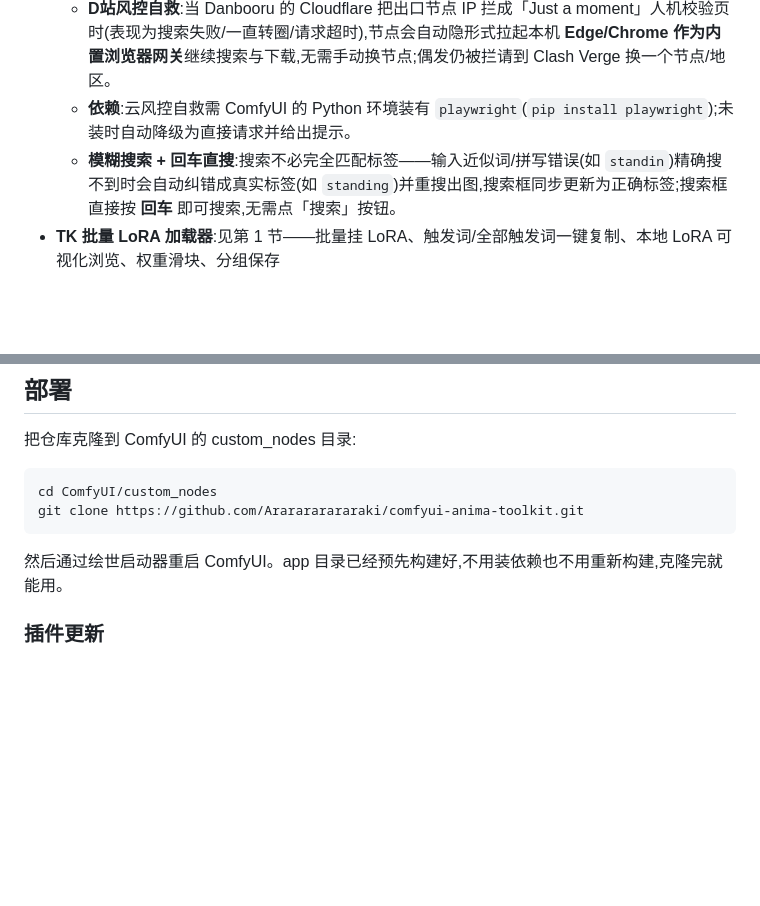
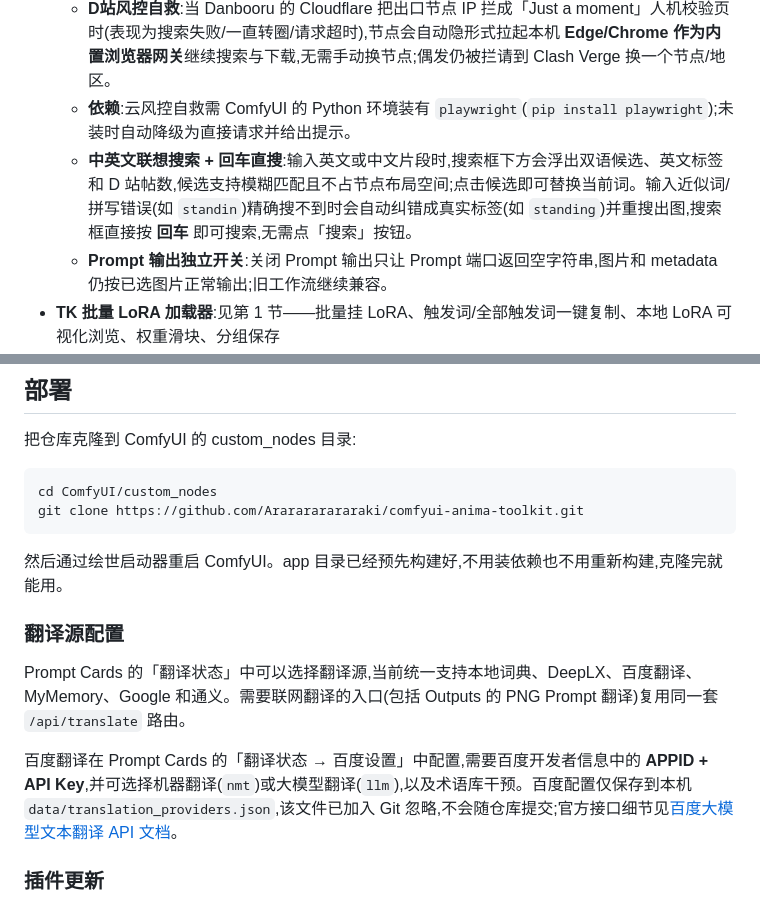
Before and after one commit to Ararararararaki/comfyui-anima-toolkit, a Markdown page: README.md, 2 parts joined by grey strips. GitHub-like rendering; blank space fills up the shorter version.

Commit message:
docs: update README for latest features

````diff
--- a/README.md
+++ b/README.md
@@ -92,7 +92,8 @@ Steam 风格界面,管理全部本地 LoRA:
 - **TK D站画廊**:按标签搜索 Danbooru(Novelu&Danbooru 图库)图片,多选输出 IMAGE + Prompt + **metadata_json(结构化元数据:Danbooru ID / 原始标签数组 / Prompt 分组 / 输出设置 / rating / score / 收藏数 / 尺寸 / 文件类型 / 视频标记 / 原图 URL / 失败原因)**,下游可直接筛选与复现;内置分级/时间/评分/收藏筛选、Prompt 类别/格式控制、双语 tag 预览、下载、入 Prompt 库
   - **D站风控自救**:当 Danbooru 的 Cloudflare 把出口节点 IP 拦成「Just a moment」人机校验页时(表现为搜索失败/一直转圈/请求超时),节点会自动隐形式拉起本机 **Edge/Chrome 作为内置浏览器网关**继续搜索与下载,无需手动换节点;偶发仍被拦请到 Clash Verge 换一个节点/地区。
   - **依赖**:云风控自救需 ComfyUI 的 Python 环境装有 `playwright`(`pip install playwright`);未装时自动降级为直接请求并给出提示。
-  - **模糊搜索 + 回车直搜**:搜索不必完全匹配标签——输入近似词/拼写错误(如 `standin`)精确搜不到时会自动纠错成真实标签(如 `standing`)并重搜出图,搜索框同步更新为正确标签;搜索框直接按 **回车** 即可搜索,无需点「搜索」按钮。
+  - **中英文联想搜索 + 回车直搜**:输入英文或中文片段时,搜索框下方会浮出双语候选、英文标签和 D 站帖数,候选支持模糊匹配且不占节点布局空间;点击候选即可替换当前词。输入近似词/拼写错误(如 `standin`)精确搜不到时会自动纠错成真实标签(如 `standing`)并重搜出图,搜索框直接按 **回车** 即可搜索,无需点「搜索」按钮。
+  - **Prompt 输出独立开关**:关闭 Prompt 输出只让 Prompt 端口返回空字符串,图片和 metadata 仍按已选图片正常输出;旧工作流继续兼容。
 - **TK 批量 LoRA 加载器**:见第 1 节——批量挂 LoRA、触发词/全部触发词一键复制、本地 LoRA 可视化浏览、权重滑块、分组保存
 - **TK 图像选择**:多路图像路由(image1~image8,**用几路接几路 2~8 任意**;未接的自动跳过、至少一路有效)。**五种路由模式**:优先顺序(默认,首选为空自动按 image1→image8 兜底)/ 指定索引 / 随机 / Seed 稳定(同 seed 可复现) / 轮询(循环换源);另输出 **source_index(来源编号 1~8)+ source_name(imageN)**,下游可精确知道图源。典型场景:D站画廊图源接 image1、自定义图源接 image2/3…,生图来源一键切换,不必改连线;输出恒为列表,兼容 D站画廊列表输出与下游单输入节点
 - **TK Prompt Cards**(提示词卡片库编辑器):英中对照 tag 卡片拼/存提示词、②区中文片段选择翻译源并校准为 Danbooru 规范标签（支持单条翻译/自然语言语义解析；自动回退含本地 Argos，DeepLX 按需启动；支持百度翻译 APPID + API Key，设置位于翻译状态中的“百度设置”，接口参考[百度官方文档](https://fanyi-api.baidu.com/doc/21)）、批文件一键切换、工具箱 Prompt 库条目双击弹窗编辑保存、①区库面板高度可拖拽调整、可选 CLIP 直接编码输出 CONDITIONING、`lora_syntax` 直连批量 LoRA 节点、LLM 自动分类、PNG 解析、导出批词文件
@@ -141,6 +142,12 @@ git clone https://github.com/Ararararararaki/comfyui-anima-toolkit.git
 ```
 
 然后通过绘世启动器重启 ComfyUI。app 目录已经预先构建好,不用装依赖也不用重新构建,克隆完就能用。
+
+### 翻译源配置
+
+Prompt Cards 的「翻译状态」中可以选择翻译源,当前统一支持本地词典、DeepLX、百度翻译、MyMemory、Google 和通义。需要联网翻译的入口(包括 Outputs 的 PNG Prompt 翻译)复用同一套 `/api/translate` 路由。
+
+百度翻译在 Prompt Cards 的「翻译状态 → 百度设置」中配置,需要百度开发者信息中的 **APPID + API Key**,并可选择机器翻译(`nmt`)或大模型翻译(`llm`),以及术语库干预。百度配置仅保存到本机 `data/translation_providers.json`,该文件已加入 Git 忽略,不会随仓库提交;官方接口细节见[百度大模型文本翻译 API 文档](https://fanyi-api.baidu.com/doc/21)。
 
 ### 插件更新
 
````
